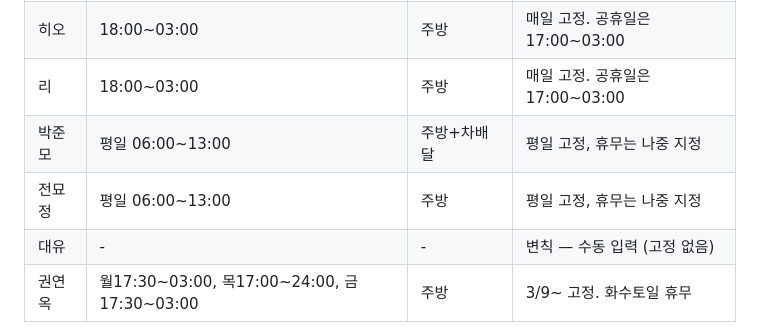
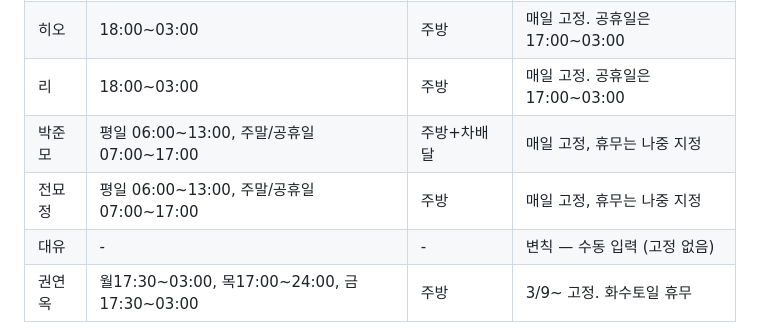
Before and after one commit to wk7007-wk/WorkSchedule, a Markdown page: CLAUDE.md, the part around the change. Rendered like a GitHub page.

Commit message:
규칙: 준모/묘정 주말·공휴일 07:00~17:00 추가

```diff
--- a/CLAUDE.md
+++ b/CLAUDE.md
@@ -49,8 +49,8 @@
 | 이원규 | 17:00~03:00 | 주방+오토바이 | 매일 고정 |
 | 히오 | 18:00~03:00 | 주방 | 매일 고정. 공휴일은 17:00~03:00 |
 | 리 | 18:00~03:00 | 주방 | 매일 고정. 공휴일은 17:00~03:00 |
-| 박준모 | 평일 06:00~13:00 | 주방+차배달 | 평일 고정, 휴무는 나중 지정 |
-| 전묘정 | 평일 06:00~13:00 | 주방 | 평일 고정, 휴무는 나중 지정 |
+| 박준모 | 평일 06:00~13:00, 주말/공휴일 07:00~17:00 | 주방+차배달 | 매일 고정, 휴무는 나중 지정 |
+| 전묘정 | 평일 06:00~13:00, 주말/공휴일 07:00~17:00 | 주방 | 매일 고정, 휴무는 나중 지정 |
 | 대유 | - | - | 변칙 — 수동 입력 (고정 없음) |
 | 권연옥 | 월17:30~03:00, 목17:00~24:00, 금17:30~03:00 | 주방 | 3/9~ 고정. 화수토일 휴무 |
 - **자동 적용 조건**: 해당 날짜에 기존 입력이 없고, 휴무가 아닌 경우에만
```
